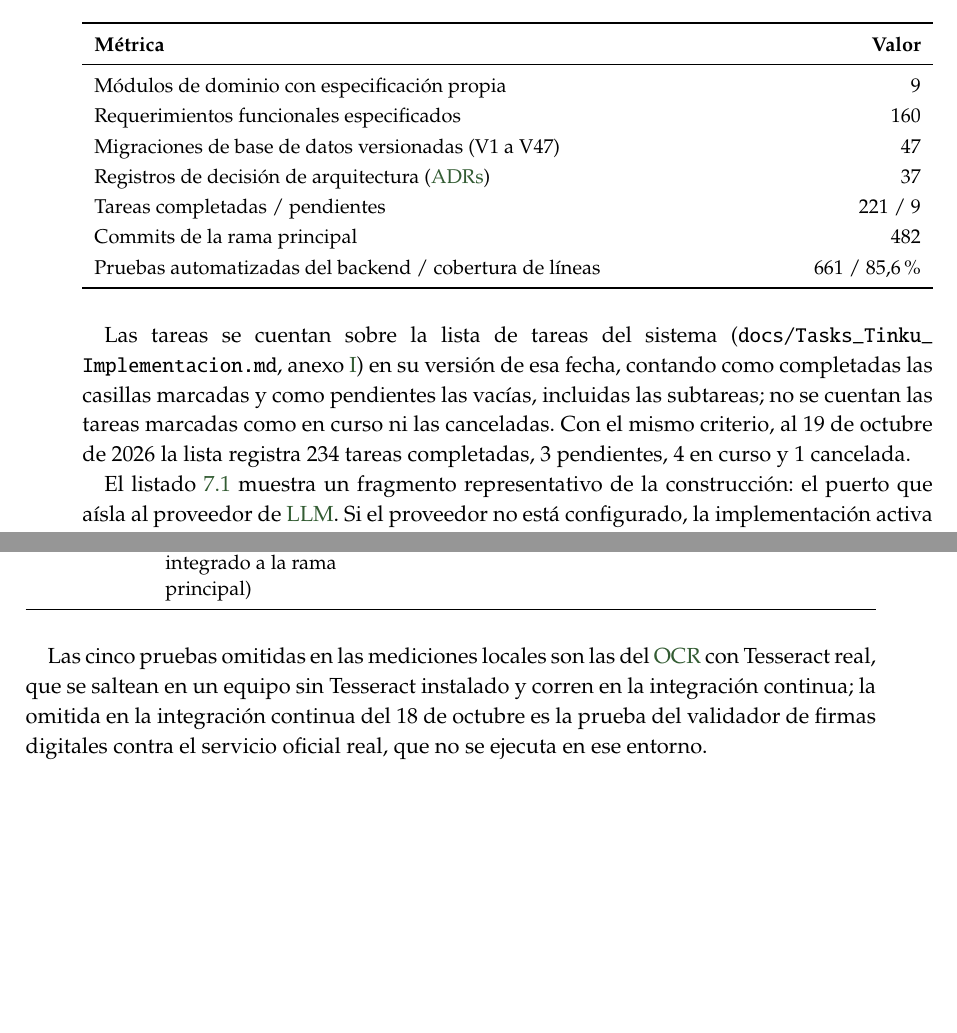
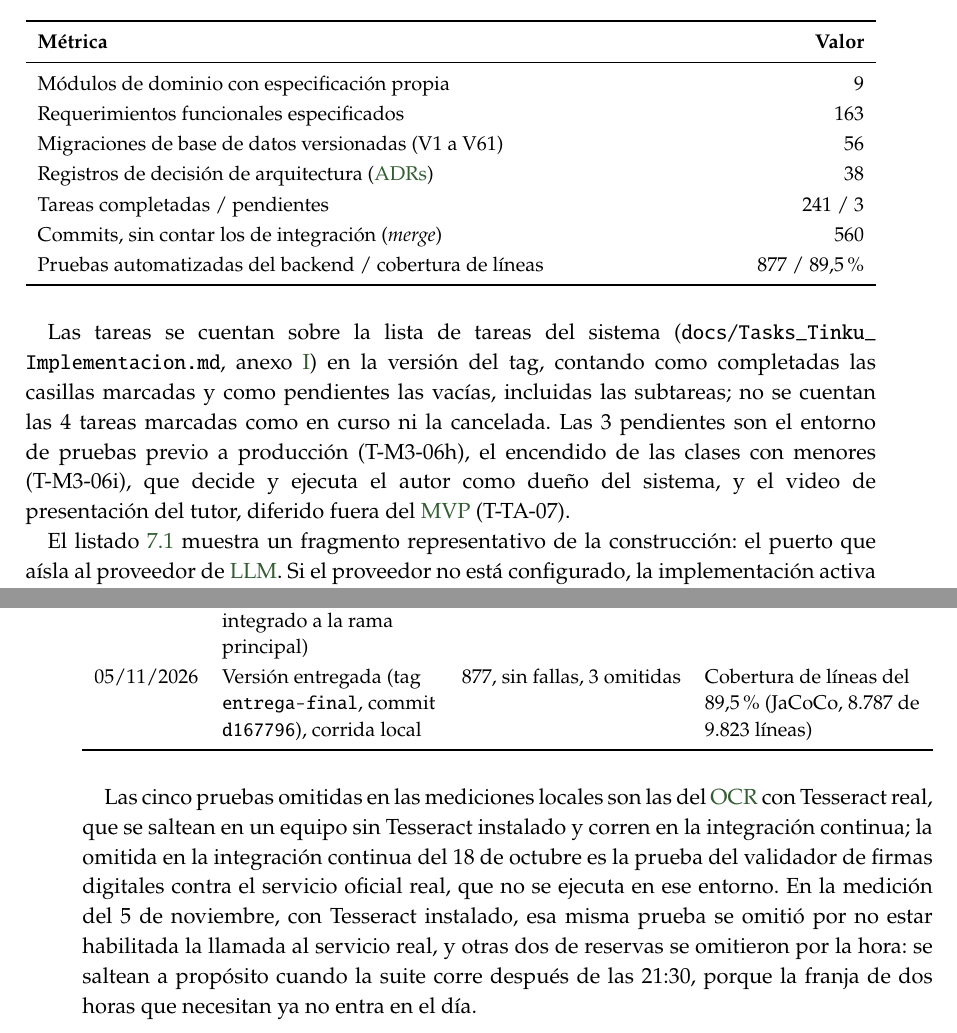
Before and after one commit to smercadocarbone/usal-tinku-docs, a LaTeX thesis (main.tex, which reads capitulos/07-resultados.tex): two parts of pages 123 and 124 of 267 before the commit and two parts of pages 124 and 125 of 267 after it, joined at a grey line, cut so that both start at the same text, the shorter picture padded with empty space. Compiled offline with pdfLaTeX.

Commit message:
cap. 7: métricas de construcción y RF sobre el tag entrega-final (877 pruebas, 89,5 %), captura del aula; caps. 6 y 8: 38 ADR; pdf: regenerar

```diff
--- a/capitulos/07-resultados.tex
+++ b/capitulos/07-resultados.tex
@@ -182,7 +194,7 @@ resultado medido sobre la rama principal del repositorio del sistema.
 
 \begin{table}[H]
     \centering
-    \caption{Métricas de construcción al 14 de octubre de 2026}
+    \caption{Métricas de construcción de la versión entregada}
     \label{tab:construccion}
     \small
     \begin{tabularx}{\textwidth}{L r}
@@ -190,23 +202,25 @@ resultado medido sobre la rama principal del repositorio del sistema.
         \tb{Métrica} & \tb{Valor} \\
         \midrule
         Módulos de dominio con especificación propia                     & 9 \\
-        Requerimientos funcionales especificados                         & 160 \\
-        Migraciones de base de datos versionadas (V1 a V47)              & 47 \\
-        Registros de decisión de arquitectura (\glspl{adr})               & 37 \\
-        Tareas completadas / pendientes                                  & 221 / 9 \\
-        Commits de la rama principal                                     & 482 \\
-        Pruebas automatizadas del backend / cobertura de líneas          & 661 / 85,6\,\% \\
+        Requerimientos funcionales especificados                         & 163 \\
+        Migraciones de base de datos versionadas (V1 a V61)              & 56 \\
+        Registros de decisión de arquitectura (\glspl{adr})               & 38 \\
+        Tareas completadas / pendientes                                  & 241 / 3 \\
+        Commits, sin contar los de integración (\textit{merge})          & 560 \\
+        Pruebas automatizadas del backend / cobertura de líneas          & 877 / 89,5\,\% \\
         \bottomrule
     \end{tabularx}
 \end{table}
 
 Las tareas se cuentan sobre la lista de tareas del sistema
 (\path{docs/Tasks_Tinku_Implementacion.md}, anexo~\ref{anx:repositorios})
-en su versión de esa fecha, contando como completadas las casillas
-marcadas y como pendientes las vacías, incluidas las subtareas; no se
-cuentan las tareas marcadas como en curso ni las canceladas. Con el mismo
-criterio, al 19 de octubre de 2026 la lista registra 234 tareas
-completadas, 3 pendientes, 4 en curso y 1 cancelada.
+en la versión del tag, contando como completadas las casillas marcadas y
+como pendientes las vacías, incluidas las subtareas; no se cuentan las 4
+tareas marcadas como en curso ni la cancelada. Las 3 pendientes son el
+entorno de pruebas previo a producción (T-M3-06h), el encendido de las
+clases con menores (T-M3-06i), que decide y ejecuta el autor como dueño
+del sistema, y el video de presentación del tutor, diferido fuera del
+\gls{mvp} (T-TA-07).
 
 El listado~\ref{lst:puerto-resumen} muestra un fragmento representativo
 de la construcción: el puerto que aísla al proveedor de \gls{llm}. Si el
@@ -269,6 +283,7 @@ del backend en las mediciones registradas en el repositorio del sistema.
         14/10/2026 & Línea de base de la rama principal & 661, sin fallas, 5 omitidas & Cobertura de líneas del 85,6\,\% (JaCoCo) \\
         15/10/2026 & Rama principal, con la remediación de las pruebas en producción y la ventana mínima de 21 minutos integradas & 739, sin fallas, 5 omitidas & Cobertura del 86,2\,\% (medida con 738 pruebas, antes del último cambio); Playwright: 222 exitosas y 3 omitidas; pytest: 26 de 26 \\
         18/10/2026 & Integración continua de la rama que incorporó la evaluación técnica (commit \texttt{9e047eb}, integrado a la rama principal) & 859, sin fallas, 1 omitida & Cobertura de líneas del 89,6\,\% (JaCoCo); Playwright: 252 exitosas; pytest: 44 de 44 \\
+        05/11/2026 & Versión entregada (tag \texttt{entrega-final}, commit \texttt{d167796}), corrida local & 877, sin fallas, 3 omitidas & Cobertura de líneas del 89,5\,\% (JaCoCo, 8.787 de 9.823 líneas) \\
         \bottomrule
     \end{tabularx}
 \end{table}
@@ -278,7 +293,11 @@ Las cinco pruebas omitidas en las mediciones locales son las del
 instalado y corren en la integración continua; la omitida en la
 integración continua del 18 de octubre es la prueba del validador de
 firmas digitales contra el servicio oficial real, que no se ejecuta en
-ese entorno.
+ese entorno. En la medición del 5 de noviembre, con Tesseract instalado,
+esa misma prueba se omitió por no estar habilitada la llamada al
+servicio real, y otras dos de reservas se omitieron por la hora: se
+saltean a propósito cuando la suite corre después de las 21:30, porque
+la franja de dos horas que necesitan ya no entra en el día.
 
 \paragraph{Cobro con MercadoPago.} El circuito de pagos se probó de dos
 maneras, y ninguna de ellas usa el entorno de pruebas
```
Also changed, not shown: capitulos/06-riesgos.tex (+1 -1 lines), capitulos/08-conclusiones.tex (+2 -2 lines), figuras/pantallas/08-aula.png (added), capitulos/07-resultados.tex (24 more changed lines), 1 other file.
